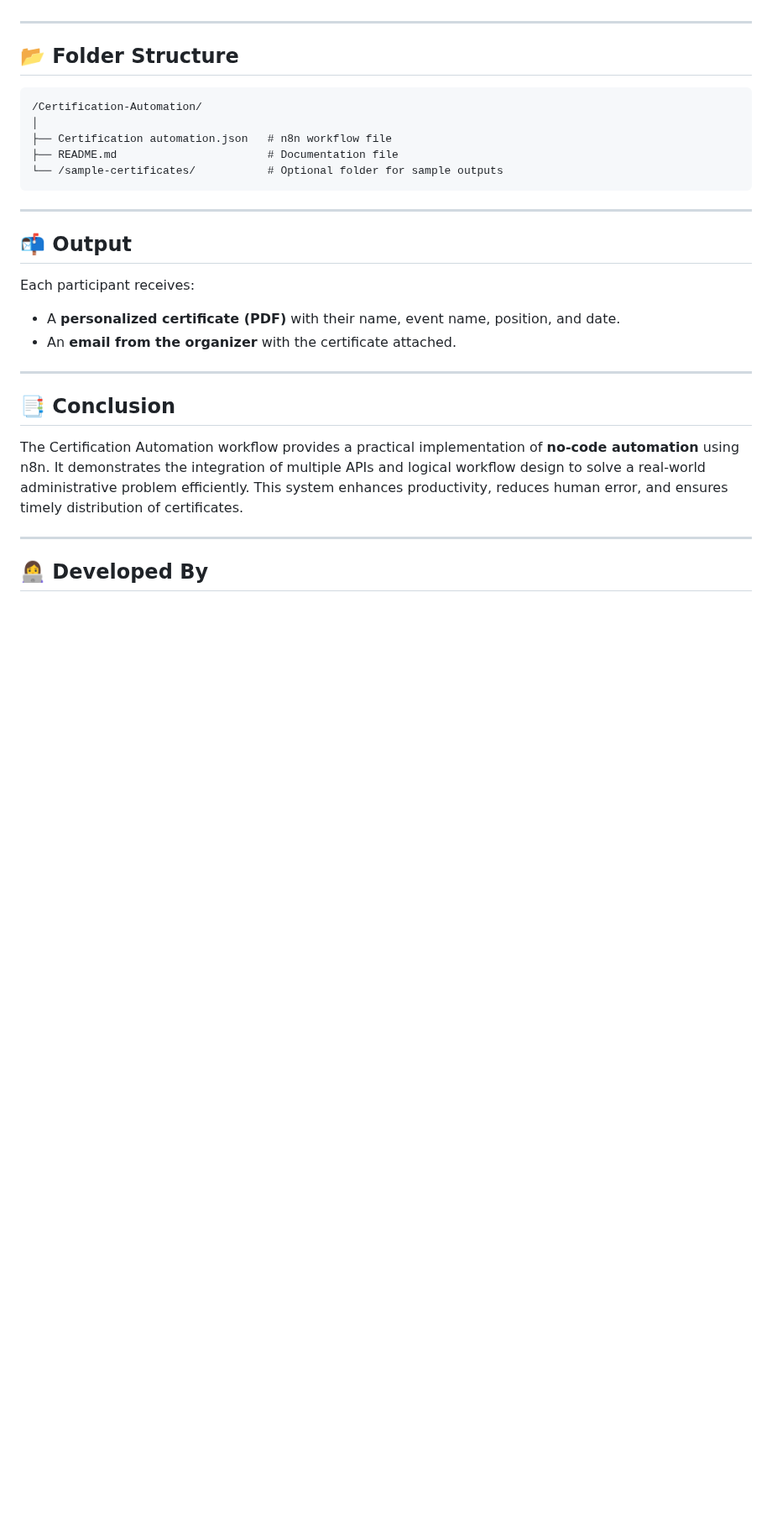
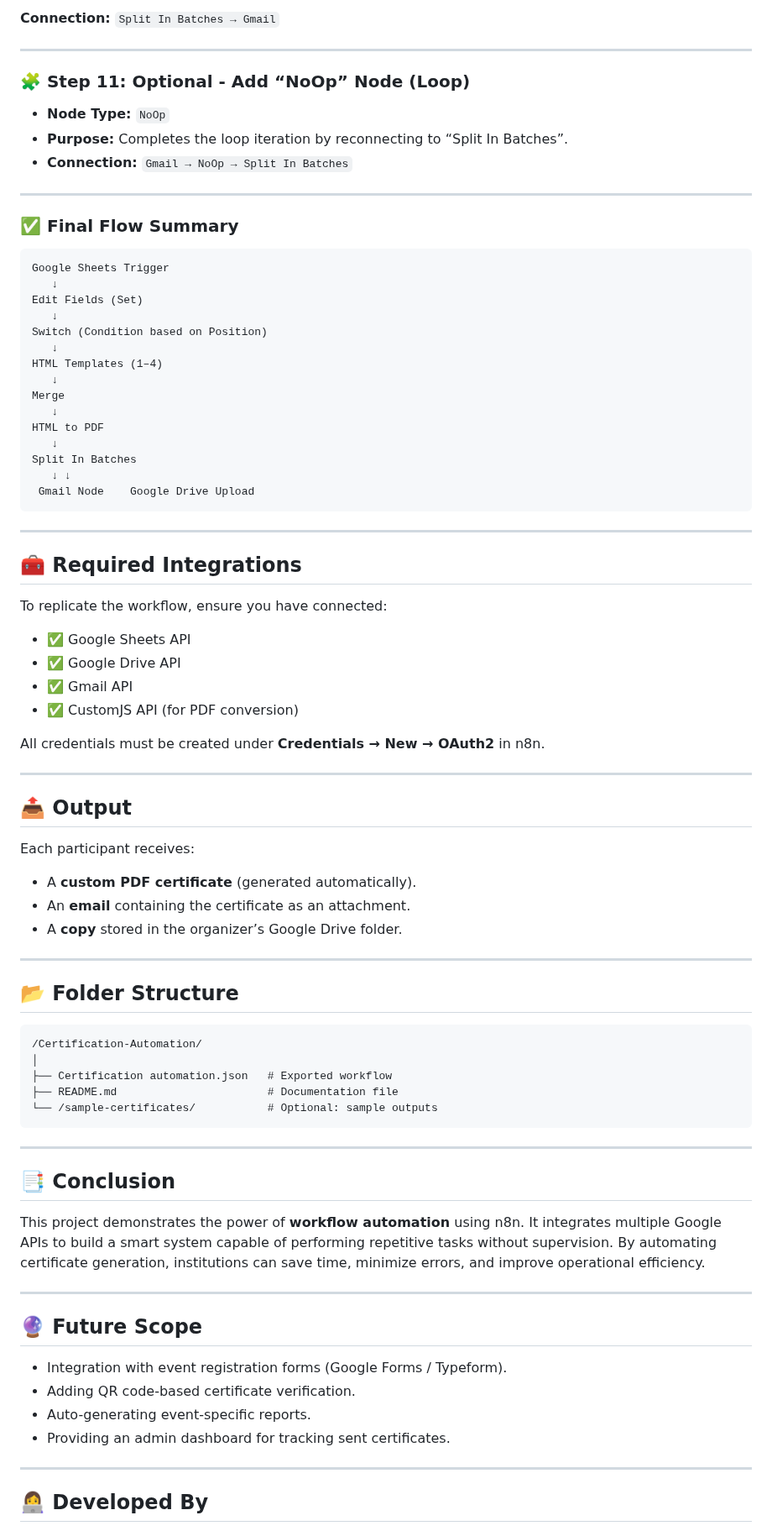
Before and after one commit to siddharthq26/Certification-Automation-n8n-Workflow, a Markdown page: README.md, the part around one of its changes. Shown at 84% size. GitHub-like rendering; blank space fills up the shorter version.

````diff
--- a/README.md
+++ b/README.md
@@ -123,3 +206,59 @@ Each row represents a participant’s details such as Name, Email, Event Name, P
+**Connection:**
+`Split In Batches → Gmail`
+
+---
+
+### 🧩 Step 11: Optional - Add “NoOp” Node (Loop)
+
+* **Node Type:** `NoOp`
+* **Purpose:** Completes the loop iteration by reconnecting to “Split In Batches”.
+* **Connection:**
+  `Gmail → NoOp → Split In Batches`
+
+---
+
+### ✅ Final Flow Summary
+
+```
+Google Sheets Trigger
+   ↓
+Edit Fields (Set)
+   ↓
+Switch (Condition based on Position)
+   ↓
+HTML Templates (1–4)
+   ↓
+Merge
+   ↓
+HTML to PDF
+   ↓
+Split In Batches
+   ↓ ↓
+ Gmail Node    Google Drive Upload
+```
+
+---
+
+## 🧰 Required Integrations
+
+To replicate the workflow, ensure you have connected:
+
+* ✅ Google Sheets API
+* ✅ Google Drive API
+* ✅ Gmail API
+* ✅ CustomJS API (for PDF conversion)
+
+All credentials must be created under **Credentials → New → OAuth2** in n8n.
+
+---
+
+## 📤 Output
+
+Each participant receives:
+
+* A **custom PDF certificate** (generated automatically).
+* An **email** containing the certificate as an attachment.
+* A **copy** stored in the organizer’s Google Drive folder.
 
 ---
 
@@ -128,27 +267,27 @@ Each row represents a participant’s details such as Name, Email, Event Name, P
 ```
 /Certification-Automation/
 │
-├── Certification automation.json   # n8n workflow file
+├── Certification automation.json   # Exported workflow
 ├── README.md                       # Documentation file
-└── /sample-certificates/           # Optional folder for sample outputs
+└── /sample-certificates/           # Optional: sample outputs
 ```
-
----
-
-## 📬 Output
-
-Each participant receives:
-
-* A **personalized certificate (PDF)** with their name, event name, position, and date.
-* An **email from the organizer** with the certificate attached.
 
 ---
 
 ## 📑 Conclusion
 
-The Certification Automation workflow provides a practical implementation of **no-code automation** using n8n.
-It demonstrates the integration of multiple APIs and logical workflow design to solve a real-world administrative problem efficiently.
-This system enhances productivity, reduces human error, and ensures timely distribution of certificates.
+This project demonstrates the power of **workflow automation** using n8n.
+It integrates multiple Google APIs to build a smart system capable of performing repetitive tasks without supervision.
+By automating certificate generation, institutions can save time, minimize errors, and improve operational efficiency.
+
+---
+
+## 🔮 Future Scope
+
+* Integration with event registration forms (Google Forms / Typeform).
+* Adding QR code-based certificate verification.
+* Auto-generating event-specific reports.
+* Providing an admin dashboard for tracking sent certificates.
 
 ---
 
````
Also changed, not shown: other parts of README.md (+163 -76 lines).
